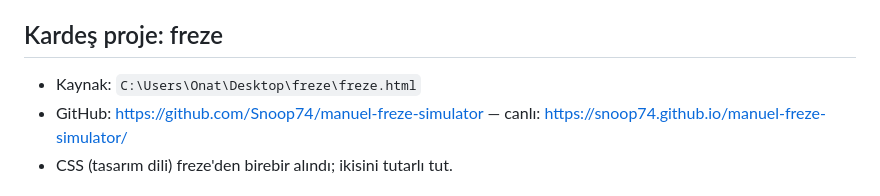
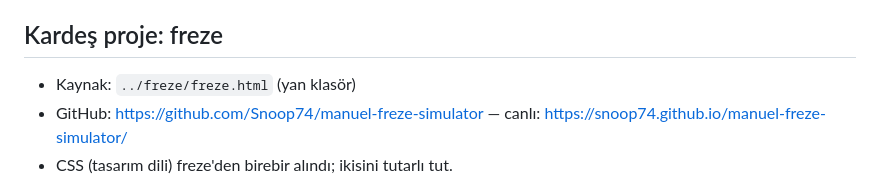
Before and after one commit to Snoop74/manuel-torna-simulator, a Markdown page: CLAUDE.md, the part around the change. GitHub-like rendering.

Commit message:
Proje notunda yerel yolu göreli yap
Co-Authored-By: Claude Opus 5.5 <noreply@anthropic.com>

```diff
--- a/CLAUDE.md
+++ b/CLAUDE.md
@@ -4,7 +4,7 @@
 
 ## Kardeş proje: freze
 
-- Kaynak: `C:\Users\Onat\Desktop\freze\freze.html`
+- Kaynak: `../freze/freze.html` (yan klasör)
 - GitHub: https://github.com/Snoop74/manuel-freze-simulator — canlı: https://snoop74.github.io/manuel-freze-simulator/
 - CSS (tasarım dili) freze'den birebir alındı; ikisini tutarlı tut.
 
```
